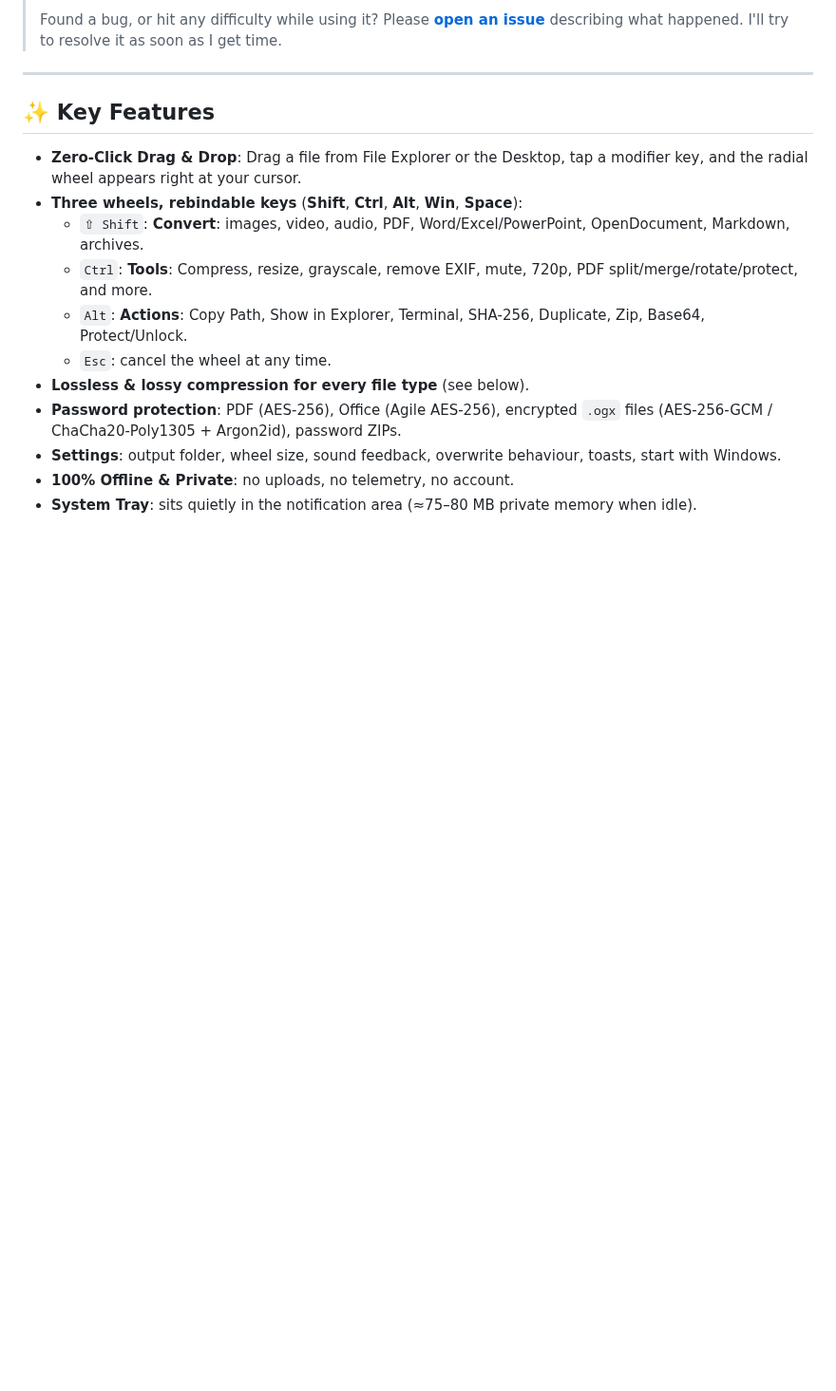
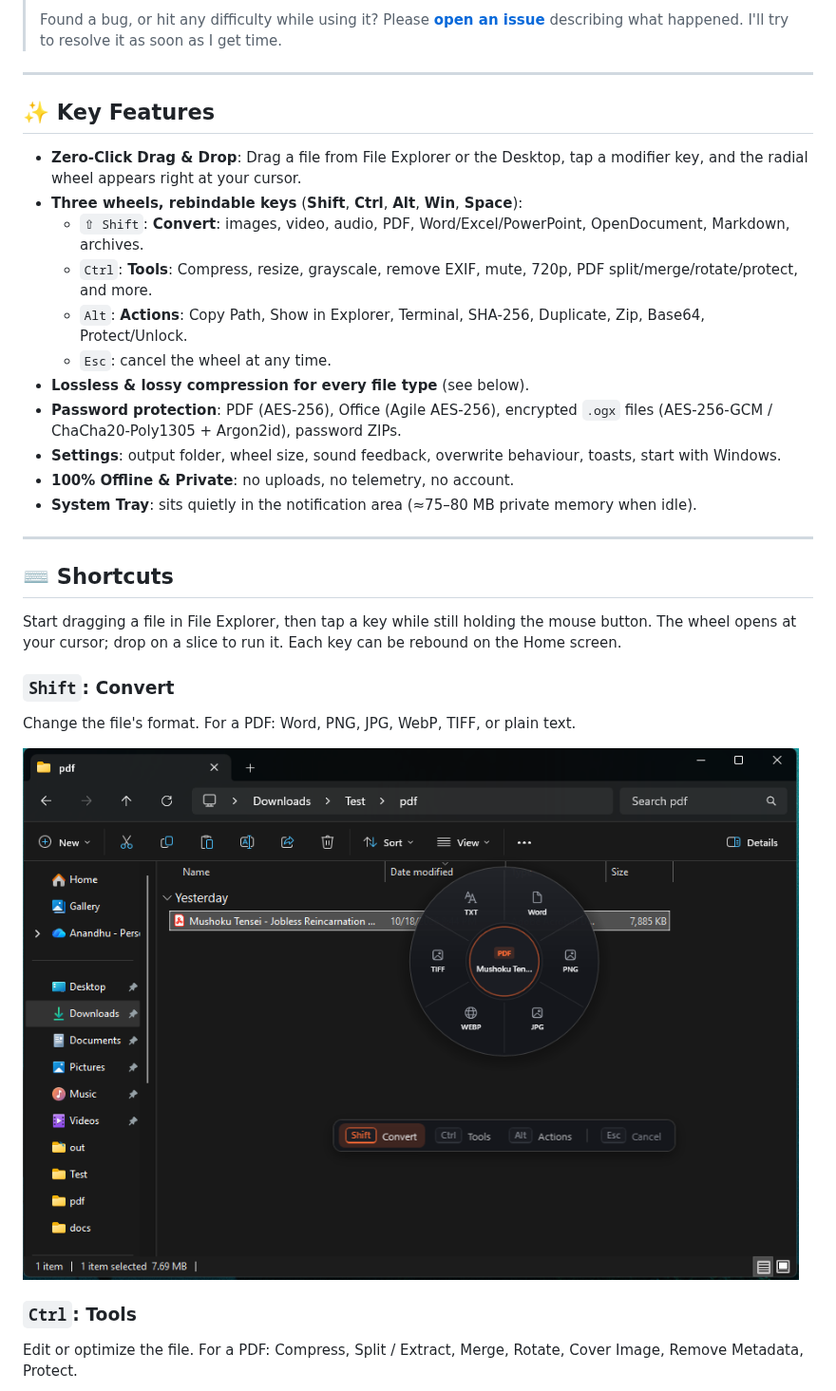
Before and after one commit to Dr-At0mic/og-converter, a Markdown page: README.md, the part around one of its changes. Shown at 95% size. GitHub-like rendering; pictures changed too: Assets/public/og-short-cut-convert.png (added); blank space fills up the shorter version.

```diff
--- a/README.md
+++ b/README.md
@@ -31,3 +33,18 @@ Drag a file anywhere in Windows, tap your configured hotkey (e.g. **Shift**), an
 - **Settings**: output folder, wheel size, sound feedback, overwrite behaviour, toasts, start with Windows.
 - **100% Offline & Private**: no uploads, no telemetry, no account.
 - **System Tray**: sits quietly in the notification area (≈75–80 MB private memory when idle).
+
+---
+
+## ⌨️ Shortcuts
+
+Start dragging a file in File Explorer, then tap a key while still holding the mouse button. The wheel opens at your cursor; drop on a slice to run it. Each key can be rebound on the Home screen.
+
+### `Shift`: Convert
+Change the file's format. For a PDF: Word, PNG, JPG, WebP, TIFF, or plain text.
+
+![Convert wheel (Shift) on a PDF](Assets/public/og-short-cut-convert.png)
+
+### `Ctrl`: Tools
+Edit or optimize the file. For a PDF: Compress, Split / Extract, Merge, Rotate, Cover Image, Remove Metadata, Protect.
+
```
Also changed, not shown: other parts of README.md (+10 -0 lines), Assets/public/og-home.png (added), Assets/public/og-short-cut-actions.png (added), Assets/public/og-short-cut-tools.png (added).
